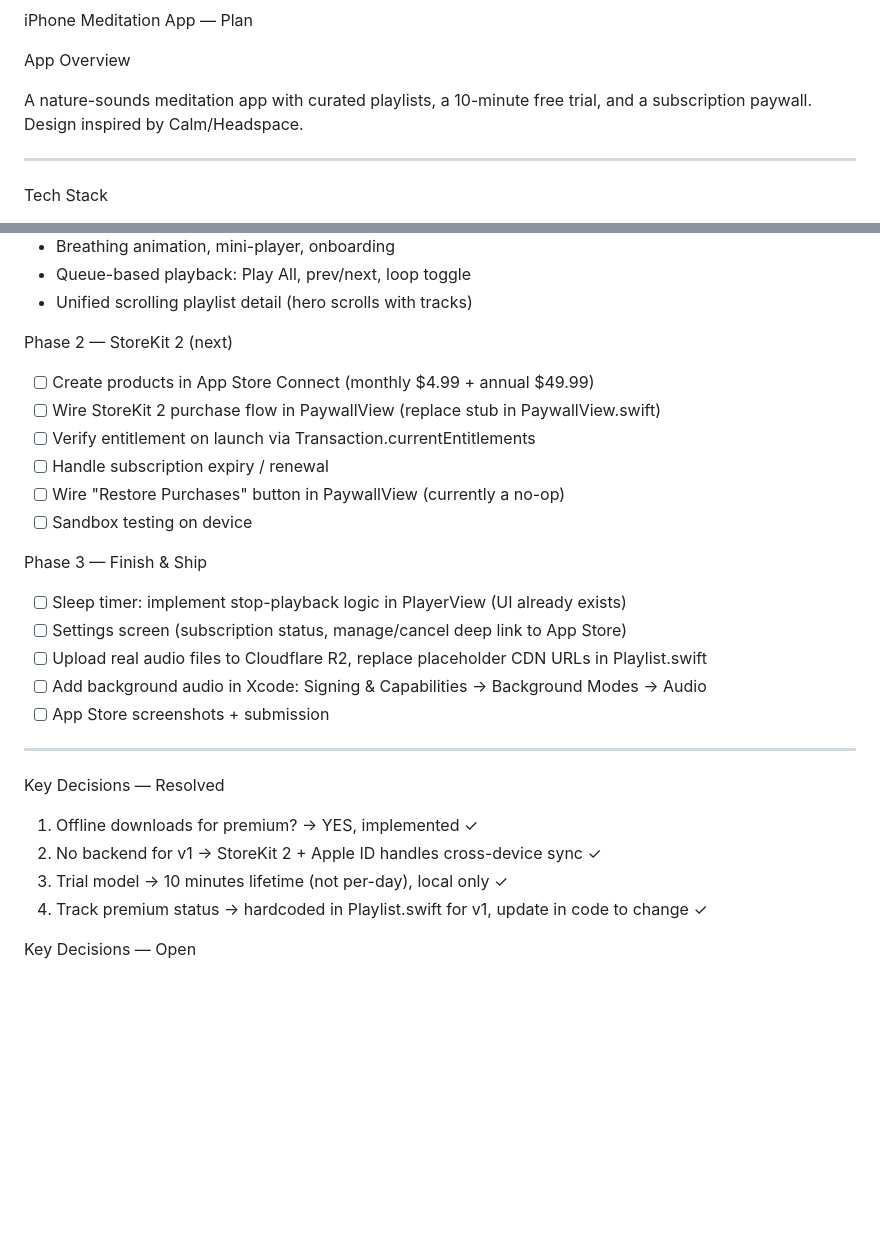
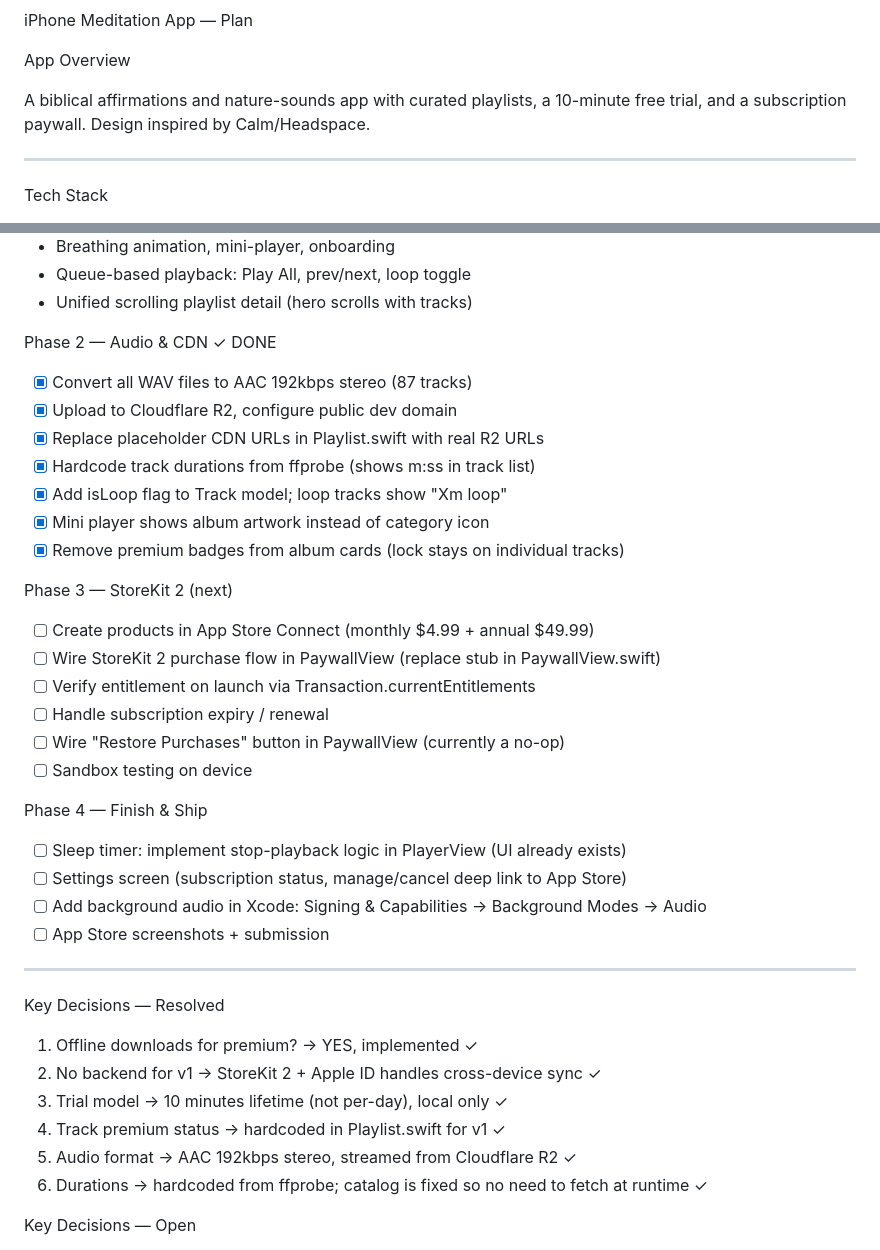
Before and after one commit to westonclark/his-words, a Markdown page: PLAN.md, 2 parts joined by grey strips. Rendered like a GitHub page; blank space fills up the shorter version.

```diff
--- a/PLAN.md
+++ b/PLAN.md
@@ -2,7 +2,7 @@ iPhone Meditation App — Plan
 
   App Overview
 
-  A nature-sounds meditation app with curated playlists, a 10-minute free trial, and a subscription paywall. Design inspired by Calm/Headspace.
+  A biblical affirmations and nature-sounds app with curated playlists, a 10-minute free trial, and a subscription paywall. Design inspired by Calm/Headspace.
 
   ---
   Tech Stack
@@ -95,7 +108,16 @@ iPhone Meditation App — Plan
   - Queue-based playback: Play All, prev/next, loop toggle
   - Unified scrolling playlist detail (hero scrolls with tracks)
 
-  Phase 2 — StoreKit 2 (next)
+  Phase 2 — Audio & CDN ✓ DONE
+  - [x] Convert all WAV files to AAC 192kbps stereo (87 tracks)
+  - [x] Upload to Cloudflare R2, configure public dev domain
+  - [x] Replace placeholder CDN URLs in Playlist.swift with real R2 URLs
+  - [x] Hardcode track durations from ffprobe (shows m:ss in track list)
+  - [x] Add isLoop flag to Track model; loop tracks show "Xm loop"
+  - [x] Mini player shows album artwork instead of category icon
+  - [x] Remove premium badges from album cards (lock stays on individual tracks)
+
+  Phase 3 — StoreKit 2 (next)
   - [ ] Create products in App Store Connect (monthly $4.99 + annual $49.99)
   - [ ] Wire StoreKit 2 purchase flow in PaywallView (replace stub in PaywallView.swift)
   - [ ] Verify entitlement on launch via Transaction.currentEntitlements
@@ -103,10 +125,9 @@ iPhone Meditation App — Plan
   - [ ] Wire "Restore Purchases" button in PaywallView (currently a no-op)
   - [ ] Sandbox testing on device
 
-  Phase 3 — Finish & Ship
+  Phase 4 — Finish & Ship
   - [ ] Sleep timer: implement stop-playback logic in PlayerView (UI already exists)
   - [ ] Settings screen (subscription status, manage/cancel deep link to App Store)
-  - [ ] Upload real audio files to Cloudflare R2, replace placeholder CDN URLs in Playlist.swift
   - [ ] Add background audio in Xcode: Signing & Capabilities → Background Modes → Audio
   - [ ] App Store screenshots + submission
 
@@ -116,7 +137,9 @@ iPhone Meditation App — Plan
   1. Offline downloads for premium? → YES, implemented ✓
   2. No backend for v1 → StoreKit 2 + Apple ID handles cross-device sync ✓
   3. Trial model → 10 minutes lifetime (not per-day), local only ✓
-  4. Track premium status → hardcoded in Playlist.swift for v1, update in code to change ✓
+  4. Track premium status → hardcoded in Playlist.swift for v1 ✓
+  5. Audio format → AAC 192kbps stereo, streamed from Cloudflare R2 ✓
+  6. Durations → hardcoded from ffprobe; catalog is fixed so no need to fetch at runtime ✓
 
   Key Decisions — Open
 
```
Also changed, not shown: other parts of PLAN.md (+19 -6 lines).
